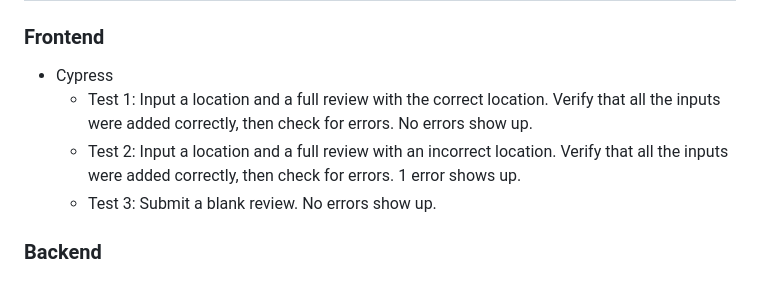
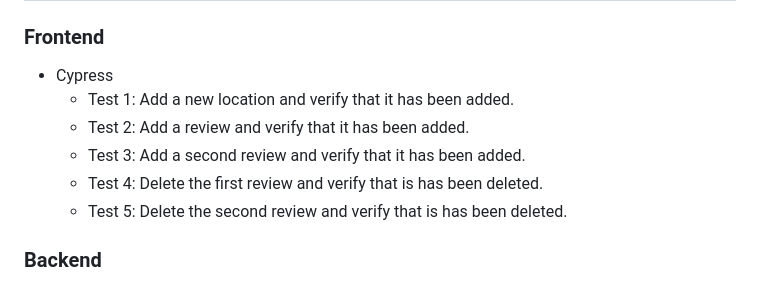
Before and after one commit to rb-uf/swe-project, a Markdown page: Sprint4.md, the part around the change. GitHub-like rendering.

```diff
--- a/Sprint4.md
+++ b/Sprint4.md
@@ -28,9 +28,11 @@ https://youtu.be/mHTpg7vP6To
 ## Testing (Unit and Functional)
 ### Frontend
 - Cypress
-  - Test 1: Input a location and a full review with the correct location. Verify that all the inputs were added correctly, then check for errors. No errors show up.
-  - Test 2: Input a location and a full review with an incorrect location. Verify that all the inputs were added correctly, then check for errors. 1 error shows up.
-  - Test 3: Submit a blank review. No errors show up.
+  - Test 1: Add a new location and verify that it has been added.
+  - Test 2: Add a review and verify that it has been added.
+  - Test 3: Add a second review and verify that it has been added.
+  - Test 4: Delete the first review and verify that is has been deleted.
+  - Test 5: Delete the second review and verify that is has been deleted.
 ### Backend
 - In handler_test.go/handler_auth_test.go:
   - TestCreateSubject
```
